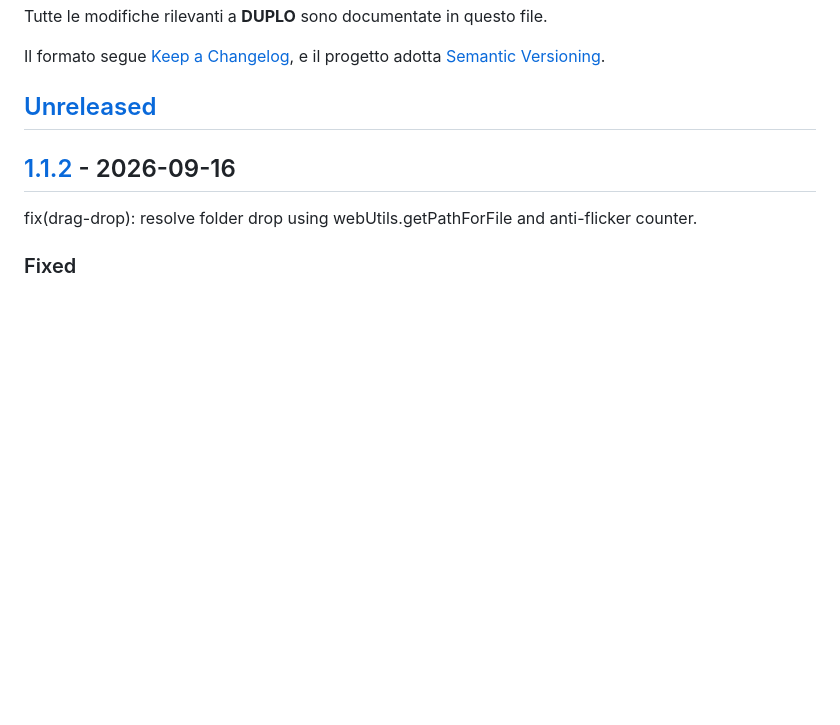
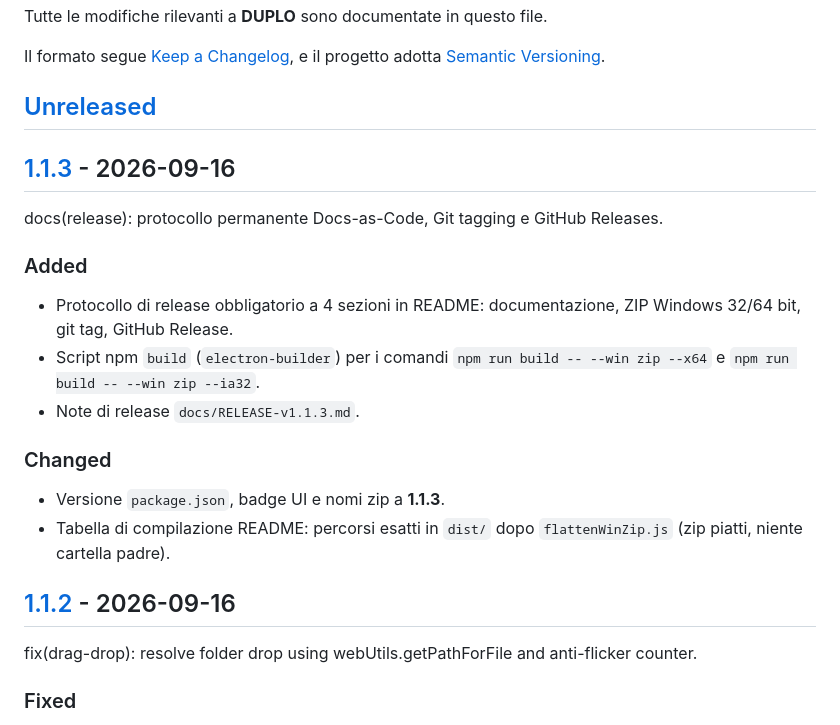
Before and after one commit to IlRed89/DUPLO, a Markdown page: CHANGELOG.md, the part around one of its changes. GitHub-like rendering; blank space fills up the shorter version.

Commit message:
docs(changelog): registra DUPLO 1.1.3 Keep a Changelog

```diff
--- a/CHANGELOG.md
+++ b/CHANGELOG.md
@@ -6,6 +6,21 @@ Il formato segue [Keep a Changelog](https://keepachangelog.com/en/1.1.0/),
 e il progetto adotta [Semantic Versioning](https://semver.org/lang/it/).
 
 ## [Unreleased]
+
+## [1.1.3] - 2026-09-16
+
+docs(release): protocollo permanente Docs-as-Code, Git tagging e GitHub Releases.
+
+### Added
+
+- Protocollo di release obbligatorio a 4 sezioni in README: documentazione, ZIP Windows 32/64 bit, git tag, GitHub Release.
+- Script npm `build` (`electron-builder`) per i comandi `npm run build -- --win zip --x64` e `npm run build -- --win zip --ia32`.
+- Note di release `docs/RELEASE-v1.1.3.md`.
+
+### Changed
+
+- Versione `package.json`, badge UI e nomi zip a **1.1.3**.
+- Tabella di compilazione README: percorsi esatti in `dist/` dopo `flattenWinZip.js` (zip piatti, niente cartella padre).
 
 ## [1.1.2] - 2026-09-16
 
```
Also changed, not shown: other parts of CHANGELOG.md (+2 -1 lines).
